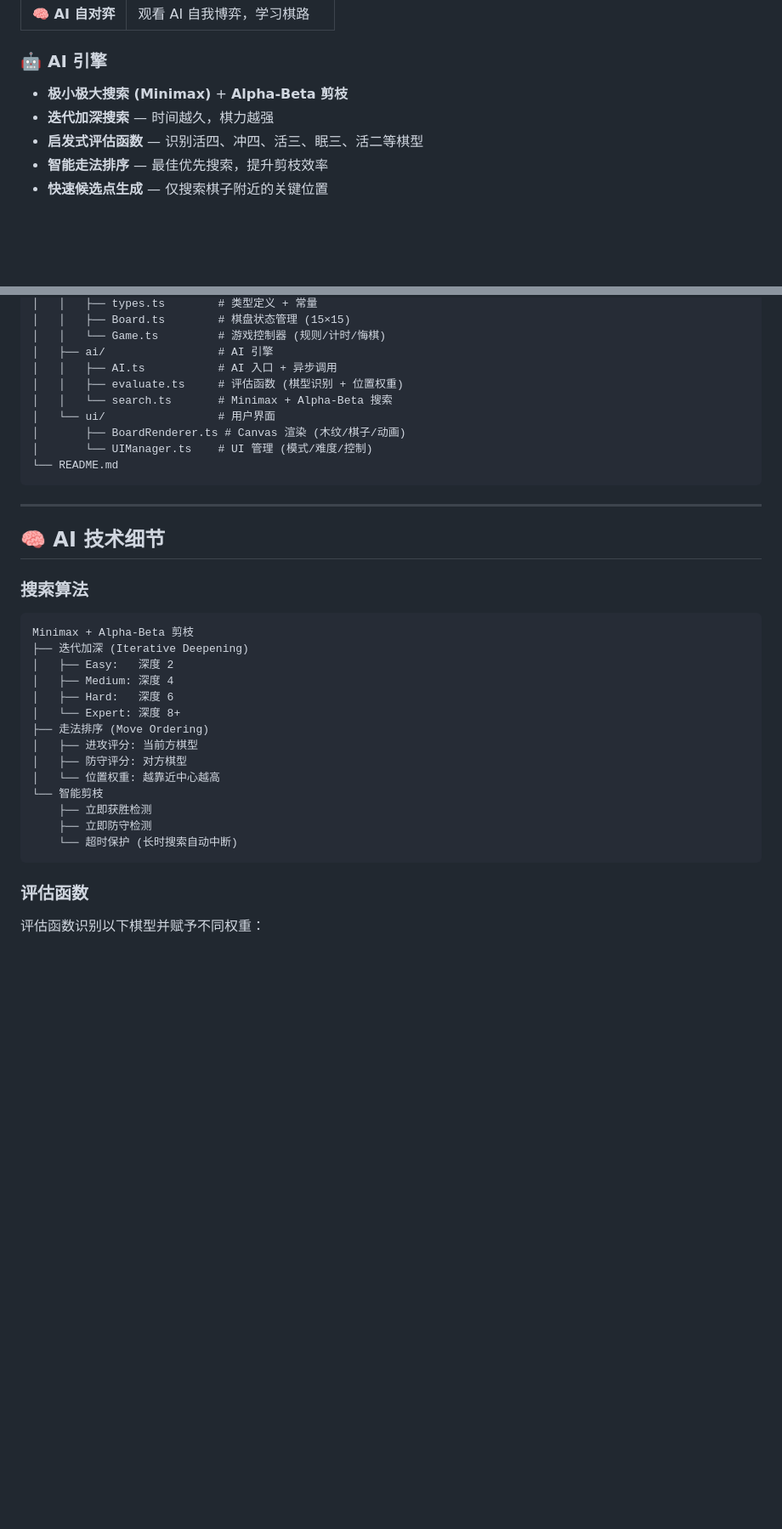
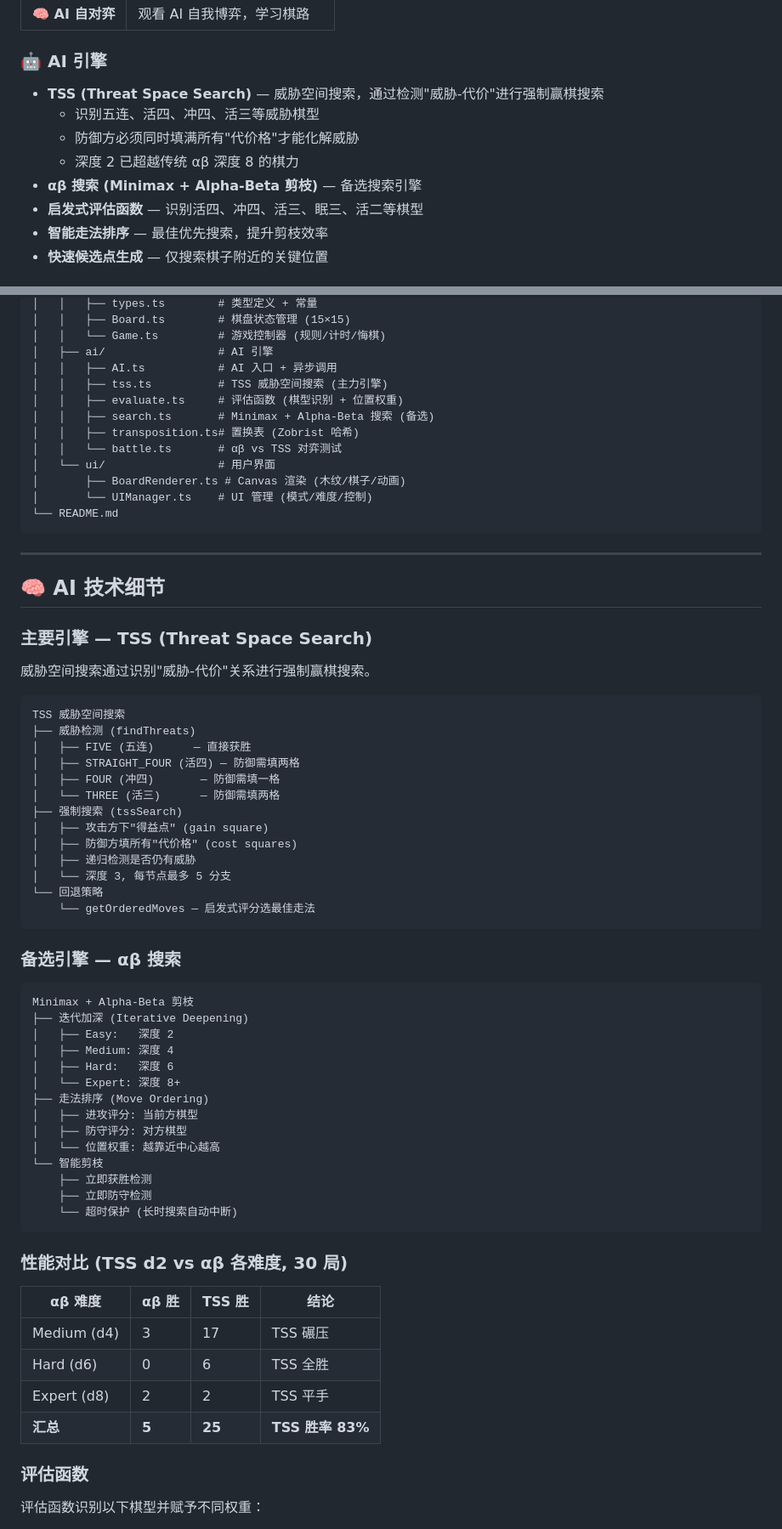
Before and after one commit to hkm-a/gomoku-ultimate, a Markdown page: README.md, 2 parts joined by grey strips. Shown: that part at 85% size. GitHub-like rendering; blank space fills up the shorter version.

````diff
--- a/README.md
+++ b/README.md
@@ -19,8 +19,11 @@
 | **🧠 AI 自对弈** | 观看 AI 自我博弈，学习棋路 |
 
 ### 🤖 AI 引擎
-- **极小极大搜索 (Minimax)** + **Alpha-Beta 剪枝**
-- **迭代加深搜索** — 时间越久，棋力越强
+- **TSS (Threat Space Search)** — 威胁空间搜索，通过检测"威胁-代价"进行强制赢棋搜索
+  - 识别五连、活四、冲四、活三等威胁棋型
+  - 防御方必须同时填满所有"代价格"才能化解威胁
+  - 深度 2 已超越传统 αβ 深度 8 的棋力
+- **αβ 搜索 (Minimax + Alpha-Beta 剪枝)** — 备选搜索引擎
 - **启发式评估函数** — 识别活四、冲四、活三、眠三、活二等棋型
 - **智能走法排序** — 最佳优先搜索，提升剪枝效率
 - **快速候选点生成** — 仅搜索棋子附近的关键位置
@@ -85,8 +88,11 @@ gomoku-ultimate/
 │   │   └── Game.ts         # 游戏控制器 (规则/计时/悔棋)
 │   ├── ai/                 # AI 引擎
 │   │   ├── AI.ts           # AI 入口 + 异步调用
+│   │   ├── tss.ts          # TSS 威胁空间搜索 (主力引擎)
 │   │   ├── evaluate.ts     # 评估函数 (棋型识别 + 位置权重)
-│   │   └── search.ts       # Minimax + Alpha-Beta 搜索
+│   │   ├── search.ts       # Minimax + Alpha-Beta 搜索 (备选)
+│   │   ├── transposition.ts# 置换表 (Zobrist 哈希)
+│   │   └── battle.ts       # αβ vs TSS 对弈测试
 │   └── ui/                 # 用户界面
 │       ├── BoardRenderer.ts # Canvas 渲染 (木纹/棋子/动画)
 │       └── UIManager.ts    # UI 管理 (模式/难度/控制)
@@ -97,7 +103,27 @@ gomoku-ultimate/
 
 ## 🧠 AI 技术细节
 
-### 搜索算法
+### 主要引擎 — TSS (Threat Space Search)
+
+威胁空间搜索通过识别"威胁-代价"关系进行强制赢棋搜索。
+
+```
+TSS 威胁空间搜索
+├── 威胁检测 (findThreats)
+│   ├── FIVE (五连)      — 直接获胜
+│   ├── STRAIGHT_FOUR (活四) — 防御需填两格
+│   ├── FOUR (冲四)       — 防御需填一格
+│   └── THREE (活三)      — 防御需填两格
+├── 强制搜索 (tssSearch)
+│   ├── 攻击方下"得益点" (gain square)
+│   ├── 防御方填所有"代价格" (cost squares)
+│   ├── 递归检测是否仍有威胁
+│   └── 深度 3, 每节点最多 5 分支
+└── 回退策略
+    └── getOrderedMoves — 启发式评分选最佳走法
+```
+
+### 备选引擎 — αβ 搜索
 
 ```
 Minimax + Alpha-Beta 剪枝
@@ -115,6 +141,15 @@ Minimax + Alpha-Beta 剪枝
     ├── 立即防守检测
     └── 超时保护 (长时搜索自动中断)
 ```
+
+### 性能对比 (TSS d2 vs αβ 各难度, 30 局)
+
+| αβ 难度 | αβ 胜 | TSS 胜 | 结论 |
+|---------|-------|--------|------|
+| Medium (d4) | 3 | 17 | TSS 碾压 |
+| Hard (d6)   | 0 | 6  | TSS 全胜 |
+| Expert (d8) | 2 | 2  | TSS 平手 |
+| **汇总**    | **5** | **25** | **TSS 胜率 83%** |
 
 ### 评估函数
 
````
Also changed, not shown: other parts of README.md (+2 -4 lines), screenshots/preview.png (added), 7 other files.
